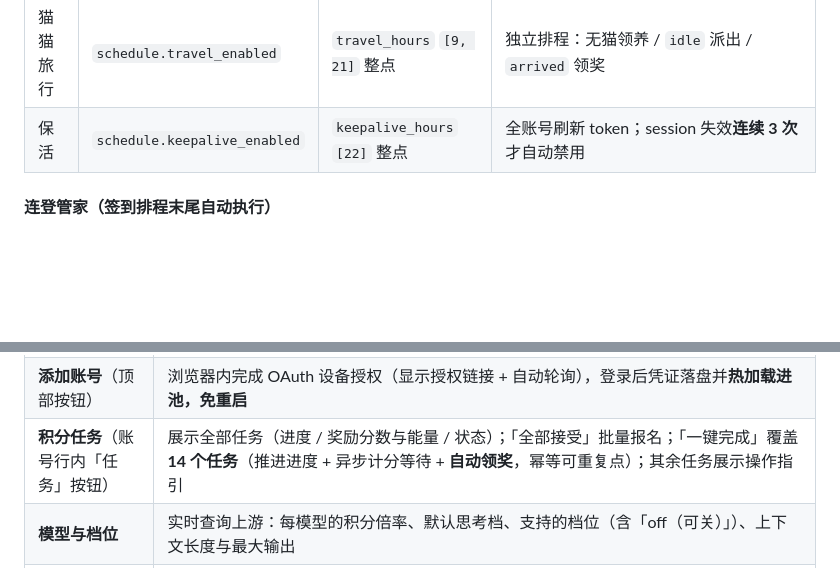
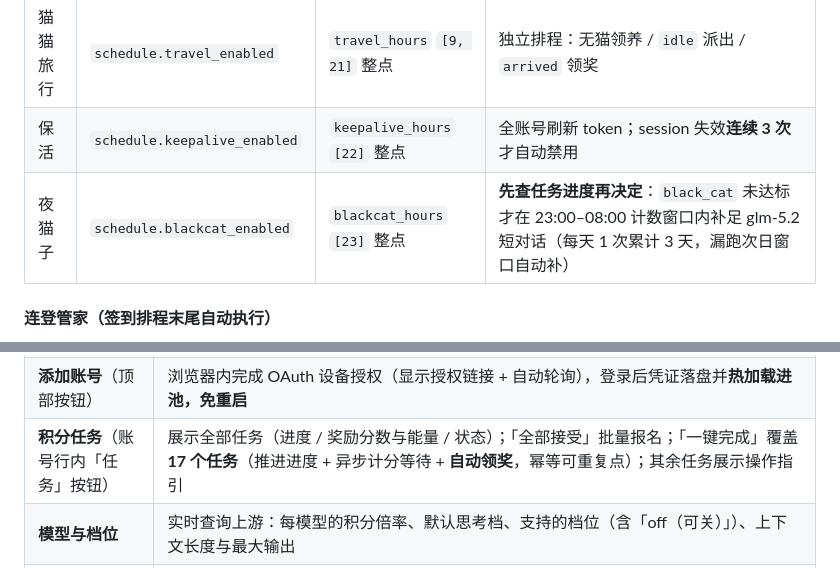
Before and after one commit to RisingInsight/startport, a Markdown page: README.md, 2 parts joined by grey strips. Drawn GitHub-style; blank space fills up the shorter version.

```diff
--- a/README.md
+++ b/README.md
@@ -390,6 +393,7 @@ curl -s http://localhost:7863/v1/chat/completions \
 | 活跃上报 | `schedule.activity_enabled` | `activity_hours` `[10]` 整点 | 对话活跃上报（`chat_request_send` 事件，必须含 `userId`）；点亮连登 + 解锁 `first_buddy`；每号每天 1 次 |
 | 猫猫旅行 | `schedule.travel_enabled` | `travel_hours` `[9, 21]` 整点 | 独立排程：无猫领养 / `idle` 派出 / `arrived` 领奖 |
 | 保活 | `schedule.keepalive_enabled` | `keepalive_hours` `[22]` 整点 | 全账号刷新 token；session 失效**连续 3 次**才自动禁用 |
+| 夜猫子 | `schedule.blackcat_enabled` | `blackcat_hours` `[23]` 整点 | **先查任务进度再决定**：`black_cat` 未达标才在 23:00–08:00 计数窗口内补足 glm-5.2 短对话（每天 1 次累计 3 天，漏跑次日窗口自动补） |
 
 #### 连登管家（签到排程末尾自动执行）
 
@@ -452,7 +456,7 @@ http://127.0.0.1:7863/panel/
 |---|---|
 | **账号池** | 统计条（总数/可用/冷却/禁用/可用积分合计/粘性会话）+ 账号表：状态标签（可用/限流冷却/积分冷却/熔断/已禁用）、积分量条、成功失败计数、在途、单号操作（签到/余额/任务/解冻/禁用/移除）；批量「全部签到」「旅行巡检」「活跃上报」「全部保活」 |
 | **添加账号**（顶部按钮） | 浏览器内完成 OAuth 设备授权（显示授权链接 + 自动轮询），登录后凭证落盘并**热加载进池，免重启** |
-| **积分任务**（账号行内「任务」按钮） | 展示全部任务（进度 / 奖励分数与能量 / 状态）；「全部接受」批量报名；「一键完成」覆盖 **14 个任务**（推进进度 + 异步计分等待 + **自动领奖**，幂等可重复点）；其余任务展示操作指引 |
+| **积分任务**（账号行内「任务」按钮） | 展示全部任务（进度 / 奖励分数与能量 / 状态）；「全部接受」批量报名；「一键完成」覆盖 **17 个任务**（推进进度 + 异步计分等待 + **自动领奖**，幂等可重复点）；其余任务展示操作指引 |
 | **模型与档位** | 实时查询上游：每模型的积分倍率、默认思考档、支持的档位（含「off（可关）」）、上下文长度与最大输出 |
 | **配置** | 在线编辑 config.json：API 密钥、定时任务（四类任务时点与开关、余额刷新间隔）、账号池与流量治理参数、上游超时与 UA、提示词模式、脱敏/粘性开关 |
 | **运行日志** | 最近 500 行服务日志 + 请求表格日志（可开关自动滚动） |
```
Also changed, not shown: other parts of README.md (+10 -7 lines).
